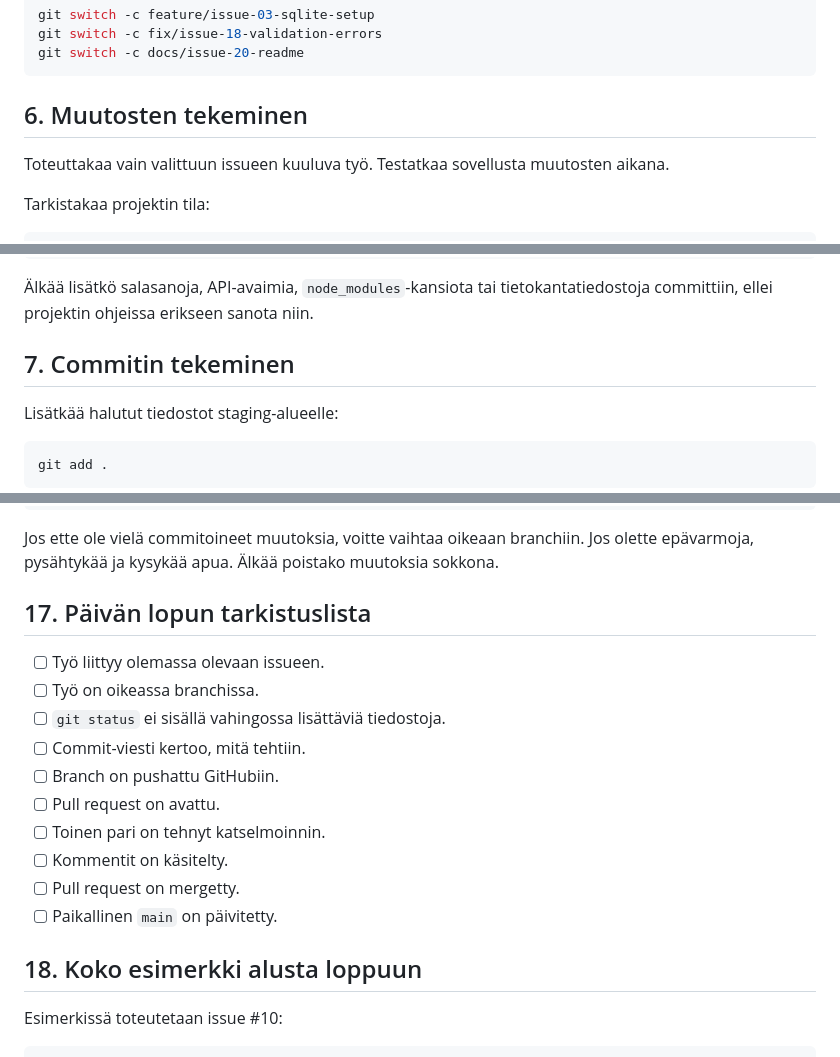
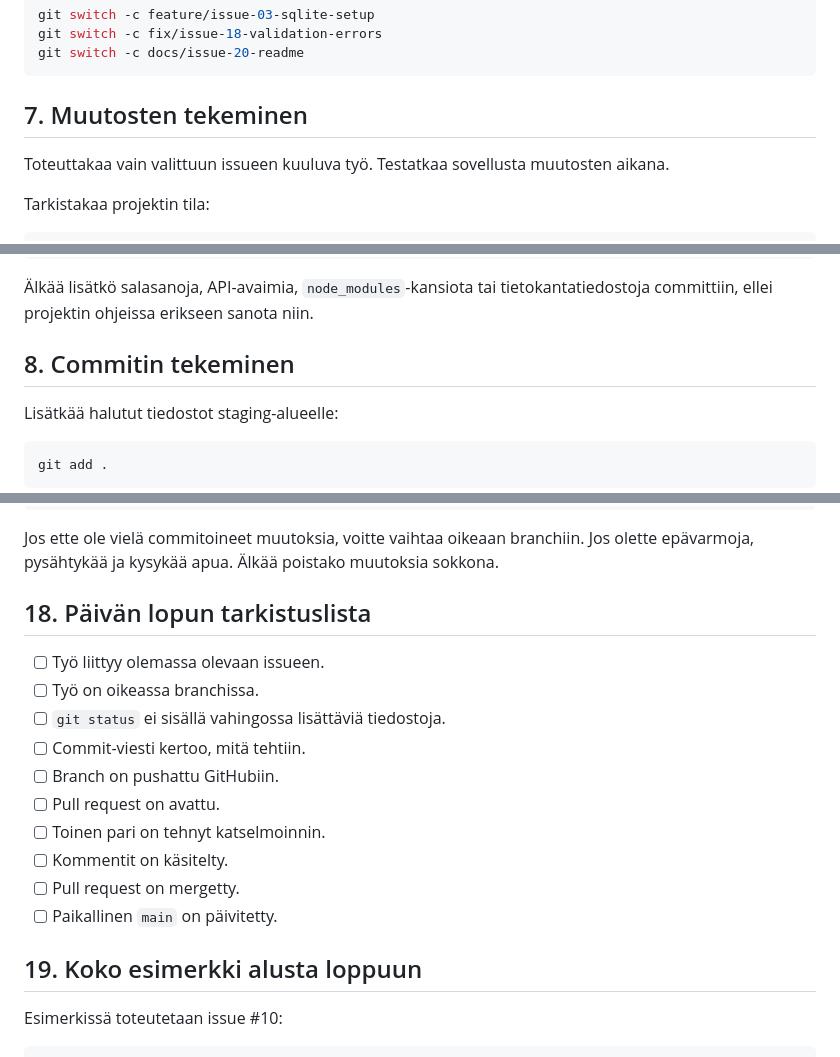
Before and after one commit to erik124355/Danyl-Erik-2, a Markdown page: työskentely.md, 3 parts joined by grey strips. Rendered like a GitHub page.

````diff
--- a/työskentely.md
+++ b/työskentely.md
@@ -101,7 +158,7 @@ git switch -c fix/issue-18-validation-errors
 git switch -c docs/issue-20-readme
 ```
 
-## 6. Muutosten tekeminen
+## 7. Muutosten tekeminen
 
 Toteuttakaa vain valittuun issueen kuuluva työ. Testatkaa sovellusta muutosten aikana.
 
@@ -120,7 +177,7 @@ git diff
 Älkää lisätkö salasanoja, API-avaimia, `node_modules`-kansiota tai tietokantatiedostoja
 committiin, ellei projektin ohjeissa erikseen sanota niin.
 
-## 7. Commitin tekeminen
+## 8. Commitin tekeminen
 
 Lisätkää halutut tiedostot staging-alueelle:
 
@@ -365,7 +422,7 @@ git branch --show-current
 Jos ette ole vielä commitoineet muutoksia, voitte vaihtaa oikeaan branchiin.
 Jos olette epävarmoja, pysähtykää ja kysykää apua. Älkää poistako muutoksia sokkona.
 
-## 17. Päivän lopun tarkistuslista
+## 18. Päivän lopun tarkistuslista
 
 - [ ] Työ liittyy olemassa olevaan issueen.
 - [ ] Työ on oikeassa branchissa.
@@ -378,7 +435,7 @@ Jos olette epävarmoja, pysähtykää ja kysykää apua. Älkää poistako muuto
 - [ ] Pull request on mergetty.
 - [ ] Paikallinen `main` on päivitetty.
 
-## 18. Koko esimerkki alusta loppuun
+## 19. Koko esimerkki alusta loppuun
 
 Esimerkissä toteutetaan issue #10:
 
````
Also changed, not shown: other parts of työskentely.md (+68 -11 lines).
